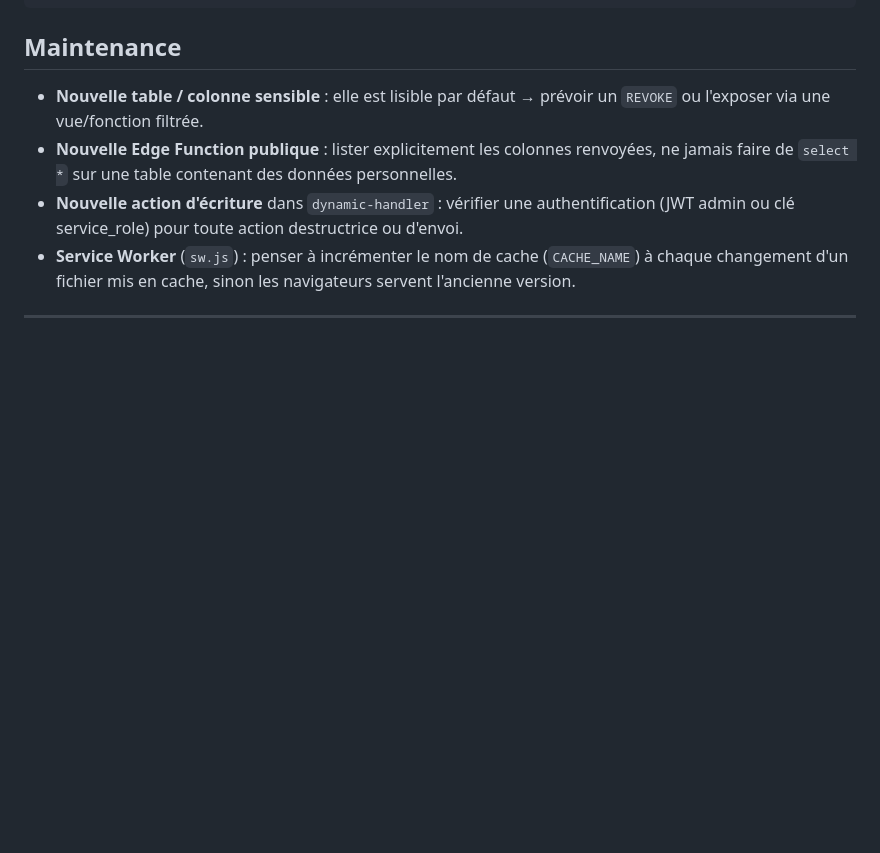
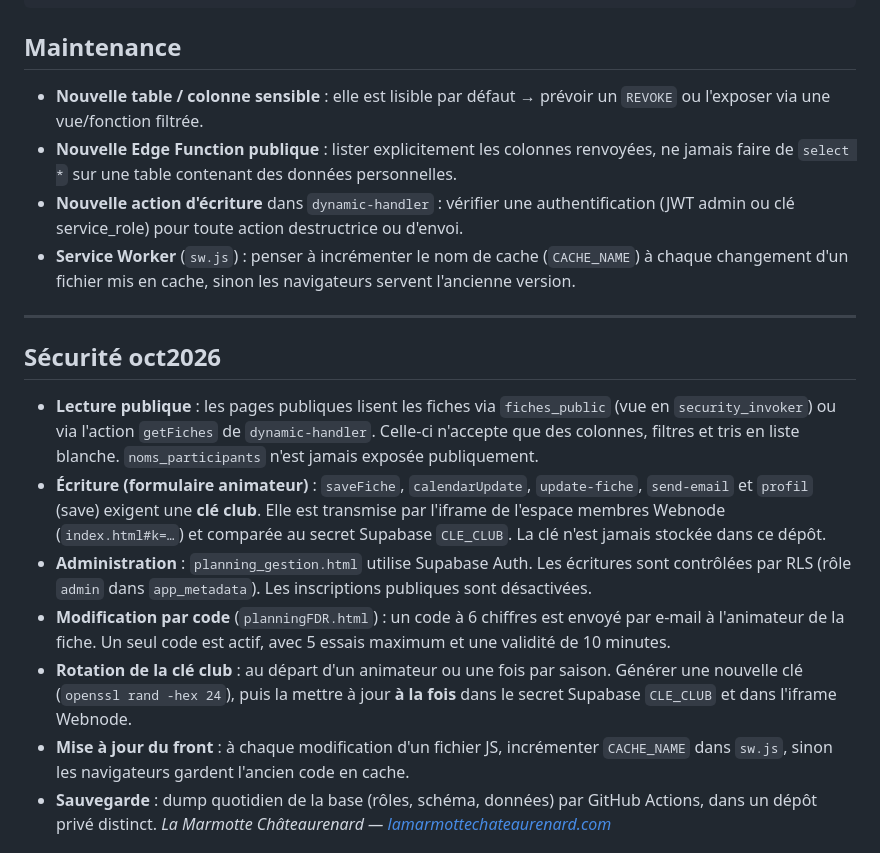
Before and after one commit to lamarmotterando/randoFDR, a Markdown page: README.md, the part around the change. Rendered like a GitHub page; blank space fills up the shorter version.

```diff
--- a/README.md
+++ b/README.md
@@ -244,5 +244,13 @@ CRON_SECRET
 - **Service Worker** (`sw.js`) : penser à incrémenter le nom de cache (`CACHE_NAME`) à chaque changement d'un fichier mis en cache, sinon les navigateurs servent l'ancienne version.
 
 ---
+## Sécurité oct2026
 
+- **Lecture publique** : les pages publiques lisent les fiches via `fiches_public` (vue en `security_invoker`) ou via l'action `getFiches` de `dynamic-handler`. Celle-ci n'accepte que des colonnes, filtres et tris en liste blanche. `noms_participants` n'est jamais exposée publiquement.
+- **Écriture (formulaire animateur)** : `saveFiche`, `calendarUpdate`, `update-fiche`, `send-email` et `profil` (save) exigent une **clé club**. Elle est transmise par l'iframe de l'espace membres Webnode (`index.html#k=…`) et comparée au secret Supabase `CLE_CLUB`. La clé n'est jamais stockée dans ce dépôt.
+- **Administration** : `planning_gestion.html` utilise Supabase Auth. Les écritures sont contrôlées par RLS (rôle `admin` dans `app_metadata`). Les inscriptions publiques sont désactivées.
+- **Modification par code** (`planningFDR.html`) : un code à 6 chiffres est envoyé par e-mail à l'animateur de la fiche. Un seul code est actif, avec 5 essais maximum et une validité de 10 minutes.
+- **Rotation de la clé club** : au départ d'un animateur ou une fois par saison. Générer une nouvelle clé (`openssl rand -hex 24`), puis la mettre à jour **à la fois** dans le secret Supabase `CLE_CLUB` et dans l'iframe Webnode.
+- **Mise à jour du front** : à chaque modification d'un fichier JS, incrémenter `CACHE_NAME` dans `sw.js`, sinon les navigateurs gardent l'ancien code en cache.
+- **Sauvegarde** : dump quotidien de la base (rôles, schéma, données) par GitHub Actions, dans un dépôt privé distinct.
 *La Marmotte Châteaurenard — [lamarmottechateaurenard.com](https://lamarmottechateaurenard.com)*
```
